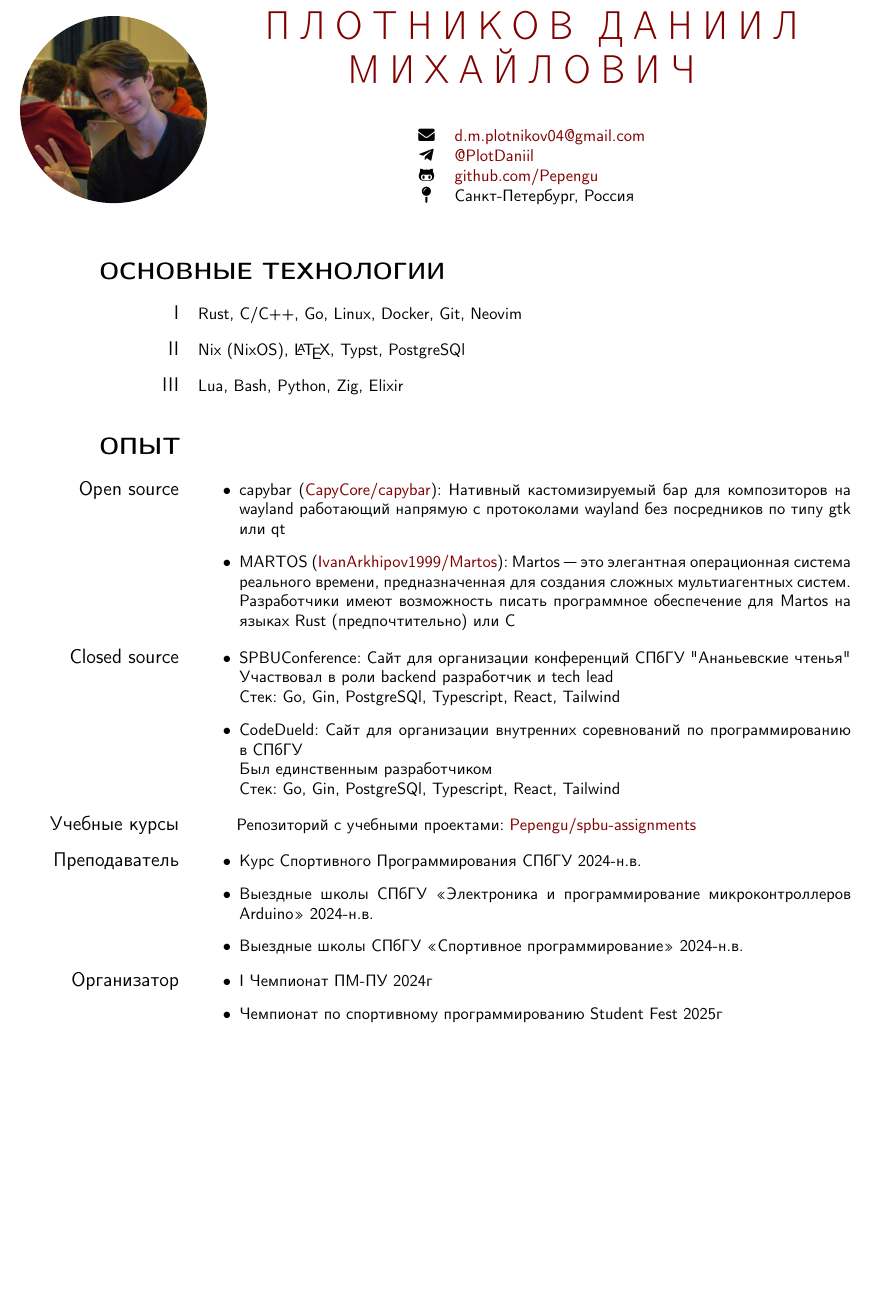
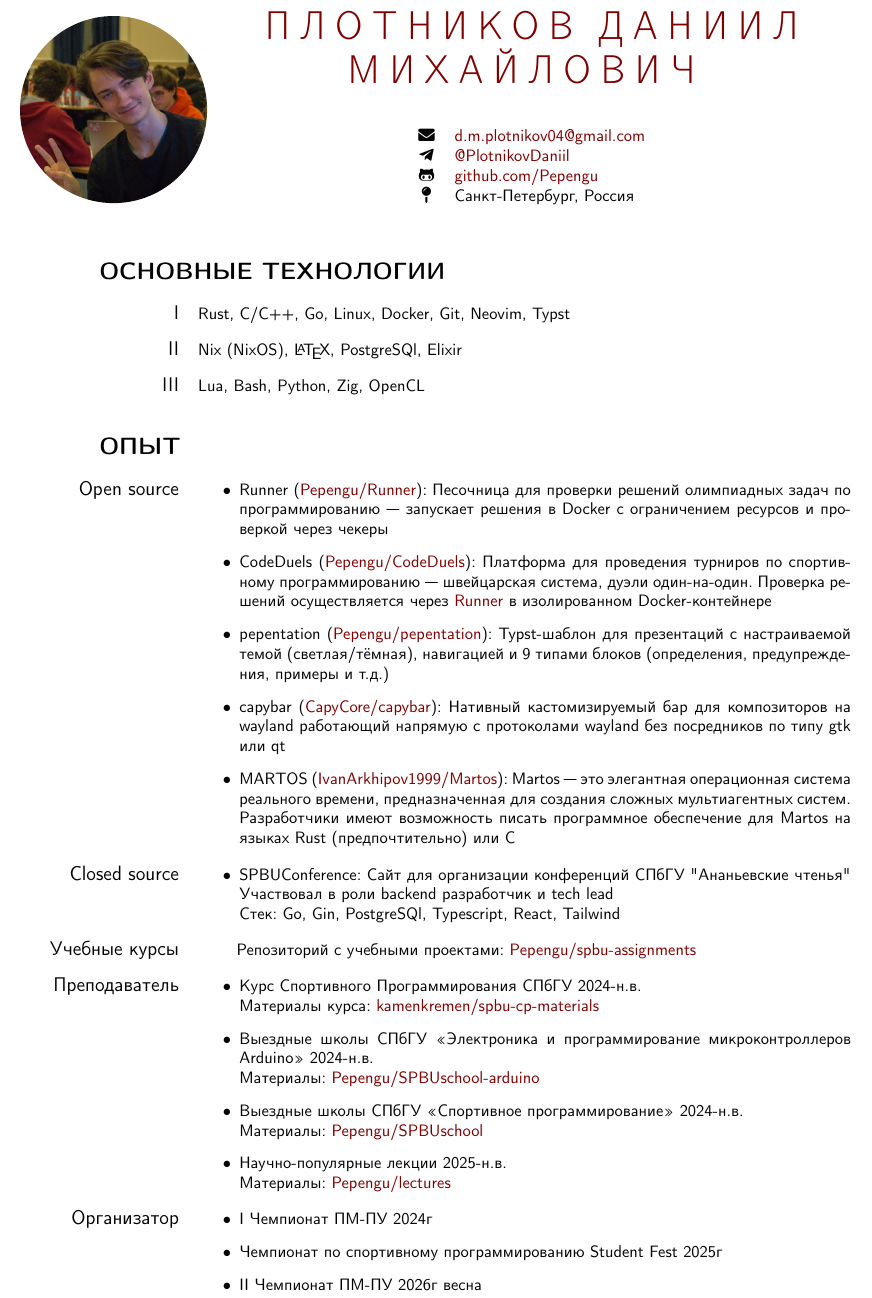
Before and after one commit to Pepengu/Pepengu, a LaTeX CV (cv/main.tex): part of page 1 of 2, cut so that both start at the same text, the shorter picture padded with empty space. Compiled offline with pdfLaTeX.

Commit message:
05.07.2026 update

```diff
--- a/cv/main.tex
+++ b/cv/main.tex
@@ -17,8 +17,8 @@
 }{%
 	\begin{tabular}{cl}
 		\faEnvelope      & \href{mailto:d.m.plotnikov04@gmail.com}{d.m.plotnikov04@gmail.com} \\
-		\faTelegramPlane & \href{https://t.me/PlotDaniil}{@PlotDaniil}                          \\
-		\faGithub*       & \href{https://github.com/Pepengu}{github.com/Pepengu}          \\
+		\faTelegramPlane & \href{https://t.me/PlotnikovDaniil}{@PlotnikovDaniil}              \\
+		\faGithub*       & \href{https://github.com/Pepengu}{github.com/Pepengu}              \\
 		\faMapPin        & Санкт-Петербург, Россия
 	\end{tabular}%
 }
@@ -29,15 +29,15 @@
 \section{Основные технологии}
 
 \begin{cvblock}{I}
-	Rust, C/C++, Go, Linux, Docker, Git, Neovim
+	Rust, C/C++, Go, Linux, Docker, Git, Neovim, Typst
 \end{cvblock}
 
 \begin{cvblock}{II}
-	Nix (NixOS), \LaTeX, Typst, PostgreSQl
+	Nix (NixOS), \LaTeX, PostgreSQl, Elixir
 \end{cvblock}
 
 \begin{cvblock}{III}
-    Lua, Bash, Python, Zig, Elixir
+    Lua, Bash, Python, Zig, OpenCL
 \end{cvblock}
 
 
@@ -46,6 +46,20 @@
 
 \begin{cvblock}{Open source}
 	\begin{itemize}
+        \item Runner
+            (\href{https://github.com/Pepengu/Runner}{Pepengu/Runner}):
+            Песочница для проверки решений олимпиадных задач по программированию —
+            запускает решения в Docker с ограничением ресурсов и проверкой через чекеры
+        \item CodeDuels
+            (\href{https://github.com/Pepengu/CodeDuels}{Pepengu/CodeDuels}):
+            Платформа для проведения турниров по спортивному программированию —
+            швейцарская система, дуэли один-на-один. Проверка решений
+            осуществляется через \href{https://github.com/Pepengu/Runner}{Runner}
+            в изолированном Docker-контейнере
+        \item pepentation
+            (\href{https://github.com/Pepengu/pepentation}{Pepengu/pepentation}):
+            Typst-шаблон для презентаций с настраиваемой темой (светлая/тёмная),
+            навигацией и 9 типами блоков (определения, предупреждения, примеры и т.д.)
         \item capybar (\href{https://github.com/CapyCore/capybar}{CapyCore/capybar}): Нативный кастомизируемый бар для композиторов на wayland работающий напрямую с протоколами wayland без посредников по типу gtk или qt
 		\item MARTOS
             (\href{https://github.com/IvanArkhipov1999/Martos}{IvanArkhipov1999/Martos}):
@@ -59,10 +73,6 @@
             Сайт для организации конференций СПбГУ "Ананьевские чтенья" \\
             Участвовал в роли backend разработчик и tech lead \\
             Стек: Go, Gin, PostgreSQl, Typescript, React, Tailwind
-        \item CodeDueld:
-            Сайт для организации внутренних соревнований по программированию в СПбГУ \\
-            Был единственным разработчиком \\
-            Стек: Go, Gin, PostgreSQl, Typescript, React, Tailwind
       \end{itemize}
 \end{cvblock}
 
@@ -73,9 +83,14 @@
 
 \begin{cvblock}{Преподаватель}
     \begin{itemize}
-        \item Курс Спортивного Программирования СПбГУ 2024-н.в.
-        \item Выездные школы СПбГУ «Электроника и программирование микроконтроллеров Arduino» 2024-н.в.
-        \item Выездные школы СПбГУ «Спортивное программирование» 2024-н.в.
+        \item Курс Спортивного Программирования СПбГУ 2024-н.в. \\
+            Материалы курса: \href{https://github.com/kamenkremen/spbu-cp-materials}{kamenkremen/spbu-cp-materials}
+        \item Выездные школы СПбГУ «Электроника и программирование микроконтроллеров Arduino» 2024-н.в. \\
+            Материалы: \href{https://github.com/Pepengu/SPBUschool-arduino}{Pepengu/SPBUschool-arduino}
+        \item Выездные школы СПбГУ «Спортивное программирование» 2024-н.в. \\
+            Материалы: \href{https://github.com/Pepengu/SPBUschool}{Pepengu/SPBUschool}
+        \item Научно-популярные лекции 2025-н.в. \\
+            Материалы: \href{https://github.com/Pepengu/lectures}{Pepengu/lectures}
     \end{itemize}
 \end{cvblock}
 
@@ -83,6 +98,7 @@
     \begin{itemize}
         \item I Чемпионат ПМ-ПУ 2024г
         \item Чемпионат по спортивному программированию Student Fest 2025г
+        \item II Чемпионат ПМ-ПУ 2026г весна
     \end{itemize}
 \end{cvblock}
 
@@ -101,8 +117,6 @@
     \textit{Программирование и Информационные Технологии}
 \end{cvblock}
 
-\pagebreak
-
 \section{Языки}
 
 \begin{cvblock}{Русский}
```
Also changed, not shown: README.md, cv/main.pdf.
